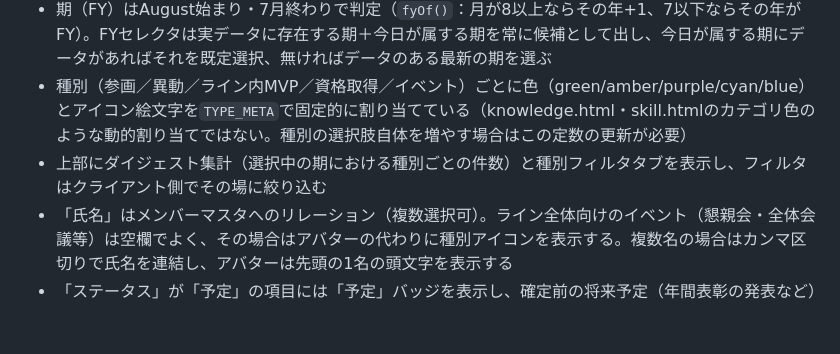
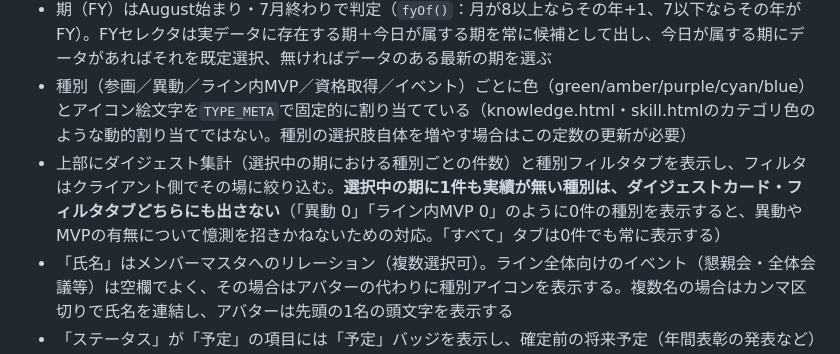
Before and after one commit to my000594/team-dashboard-fy2027, a Markdown page: CLAUDE.md, the part around the change. Rendered like a GitHub page; blank space fills up the shorter version.

Commit message:
CLAUDE.md: ライン年表の0件種別非表示の仕様を追記
Co-Authored-By: Claude Sonnet 5 <noreply@anthropic.com>

```diff
--- a/CLAUDE.md
+++ b/CLAUDE.md
@@ -266,7 +266,7 @@ LINE_COLORS・LINE_META・LINE_LABEL_MAP定数はmember.html内に定義。
 - `data/chronicle.csv`をfetchし、参画・異動・ライン内MVP・資格取得・イベントを月別グルーピングの縦タイムラインで表示する。第1ラインの一年を振り返るための機能で、career.htmlとは異なりNotion API自動同期のCSVを使う（手動バッチ運用のupdate_*.batは無し）
 - 期（FY）はAugust始まり・7月終わりで判定（`fyOf()`：月が8以上ならその年+1、7以下ならその年がFY）。FYセレクタは実データに存在する期＋今日が属する期を常に候補として出し、今日が属する期にデータがあればそれを既定選択、無ければデータのある最新の期を選ぶ
 - 種別（参画／異動／ライン内MVP／資格取得／イベント）ごとに色（green/amber/purple/cyan/blue）とアイコン絵文字を`TYPE_META`で固定的に割り当てている（knowledge.html・skill.htmlのカテゴリ色のような動的割り当てではない。種別の選択肢自体を増やす場合はこの定数の更新が必要）
-- 上部にダイジェスト集計（選択中の期における種別ごとの件数）と種別フィルタタブを表示し、フィルタはクライアント側でその場に絞り込む
+- 上部にダイジェスト集計（選択中の期における種別ごとの件数）と種別フィルタタブを表示し、フィルタはクライアント側でその場に絞り込む。**選択中の期に1件も実績が無い種別は、ダイジェストカード・フィルタタブどちらにも出さない**（「異動 0」「ライン内MVP 0」のように0件の種別を表示すると、異動やMVPの有無について憶測を招きかねないための対応。「すべて」タブは0件でも常に表示する）
 - 「氏名」はメンバーマスタへのリレーション（複数選択可）。ライン全体向けのイベント（懇親会・全体会議等）は空欄でよく、その場合はアバターの代わりに種別アイコンを表示する。複数名の場合はカンマ区切りで氏名を連結し、アバターは先頭の1名の頭文字を表示する
 - 「ステータス」が「予定」の項目には「予定」バッジを表示し、確定前の将来予定（年間表彰の発表など）も年表に置ける設計にしている
 - 日付列はinfo.csvと同じく`YYYY-MM-DD`のISO形式のままCSVに出力している（sales.csv・meeting_plan.csvのように日本語表記に変換していない）。`new Date()`でそのままパースできるため、sales.htmlで踏んだ「日本語日付文字列だとInvalid Dateになる」問題を最初から回避している
```
